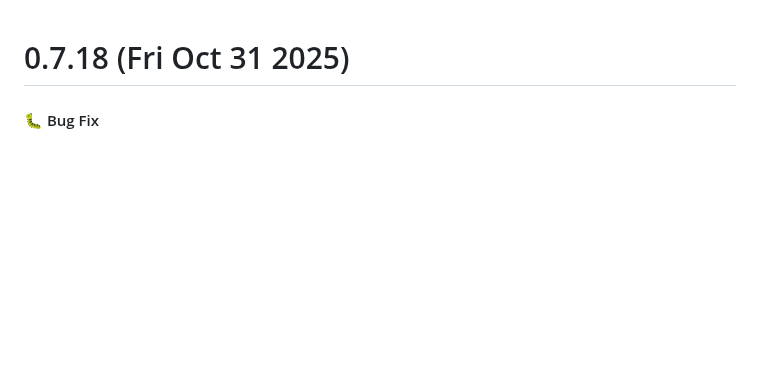
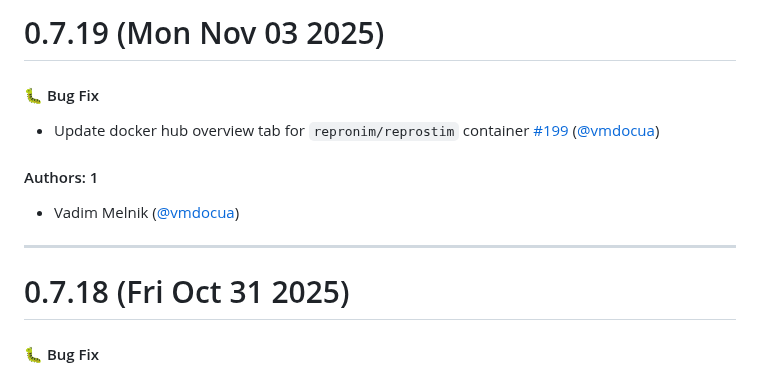
Before and after one commit to ReproNim/reprostim, a Markdown page: CHANGELOG.md, the part around the change. Drawn GitHub-style; blank space fills up the shorter version.

Commit message:
Update CHANGELOG.md [skip ci]

```diff
--- a/CHANGELOG.md
+++ b/CHANGELOG.md
@@ -1,3 +1,15 @@
+# 0.7.19 (Mon Nov 03 2025)
+
+#### 🐛 Bug Fix
+
+- Update docker hub overview tab for `repronim/reprostim` container [#199](https://github.com/ReproNim/reprostim/pull/199) ([@vmdocua](https://github.com/vmdocua))
+
+#### Authors: 1
+
+- Vadim Melnik ([@vmdocua](https://github.com/vmdocua))
+
+---
+
 # 0.7.18 (Fri Oct 31 2025)
 
 #### 🐛 Bug Fix
```
